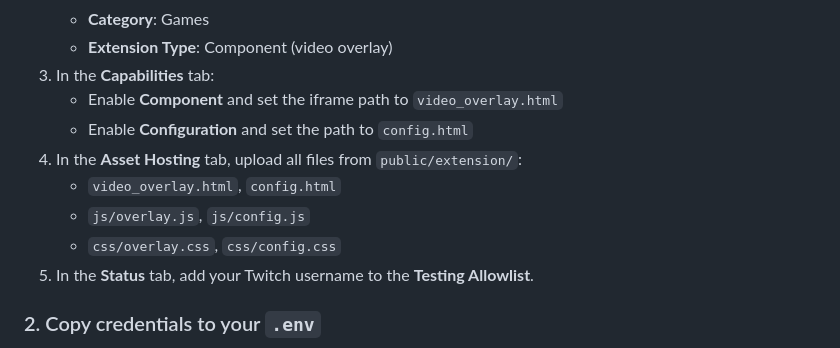
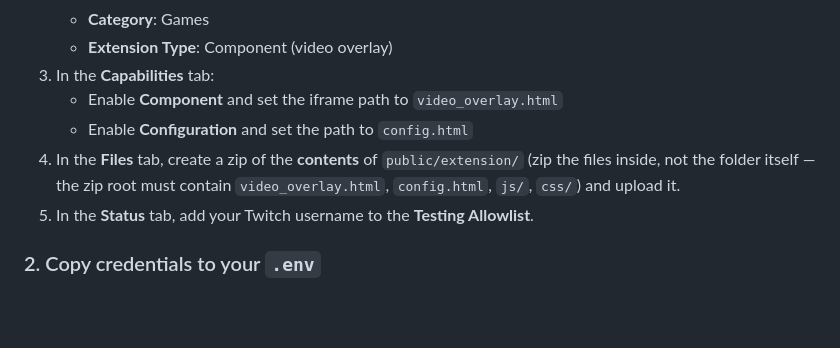
Before and after one commit to matella/Hots-Overlay, a Markdown page: SETUP.md, the part around the change. GitHub-like rendering; blank space fills up the shorter version.

Commit message:
Fix Twitch extension asset upload instructions to use zip file
Twitch Developer Console requires a single zip upload via the Files tab,
not individual file uploads. Updated Option C step 4 accordingly.

Co-Authored-By: Claude Sonnet 4.6 <noreply@anthropic.com>

```diff
--- a/SETUP.md
+++ b/SETUP.md
@@ -232,10 +232,7 @@ The Twitch Extension displays your match history as a component overlay directly
 3. In the **Capabilities** tab:
    - Enable **Component** and set the iframe path to `video_overlay.html`
    - Enable **Configuration** and set the path to `config.html`
-4. In the **Asset Hosting** tab, upload all files from `public/extension/`:
-   - `video_overlay.html`, `config.html`
-   - `js/overlay.js`, `js/config.js`
-   - `css/overlay.css`, `css/config.css`
+4. In the **Files** tab, create a zip of the **contents** of `public/extension/` (zip the files inside, not the folder itself — the zip root must contain `video_overlay.html`, `config.html`, `js/`, `css/`) and upload it.
 5. In the **Status** tab, add your Twitch username to the **Testing Allowlist**.
 
 ### 2. Copy credentials to your `.env`
```
